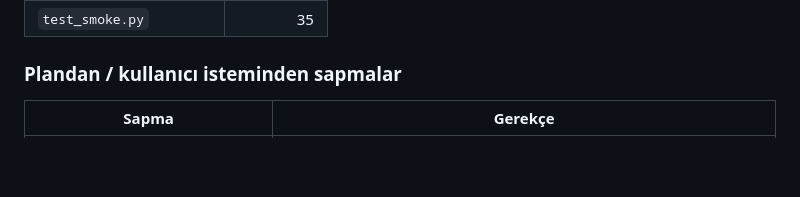
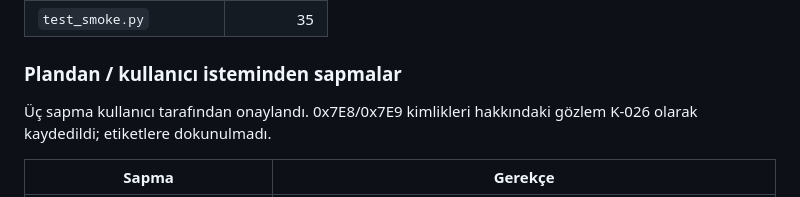
Before and after one commit to yolcayd/iot, a Markdown page: docs/phase-logs/P2.md, the part around the change. Drawn GitHub-style; blank space fills up the shorter version.

```diff
--- a/docs/phase-logs/P2.md
+++ b/docs/phase-logs/P2.md
@@ -282,6 +282,8 @@ Eski ID ölçeklemesinde (K-020) bir seviyeye ≈ 8 (CH) / ≈ 16 (ROAD) ardış
 
 ### Plandan / kullanıcı isteminden sapmalar
 
+Üç sapma kullanıcı tarafından onaylandı. 0x7E8/0x7E9 kimlikleri hakkındaki gözlem K-026 olarak kaydedildi; etiketlere dokunulmadı.
+
 | Sapma | Gerekçe |
 |---|---|
 | Geçersiz kılınan kararlar K-017/K-018 değil K-020/K-021 | İstemde K-017 ve K-018 yazıyordu. Bunlar ayrım kararları (zamansal blok; ROAD ayrımı) ve istem "ayrım değişmez" diyor. ID ve IAT kararları K-020 ve K-021'de. K-017 ve K-018 geçerli kaldı. |
```
Also changed, not shown: docs/DECISIONS.md (+17 -0 lines).
